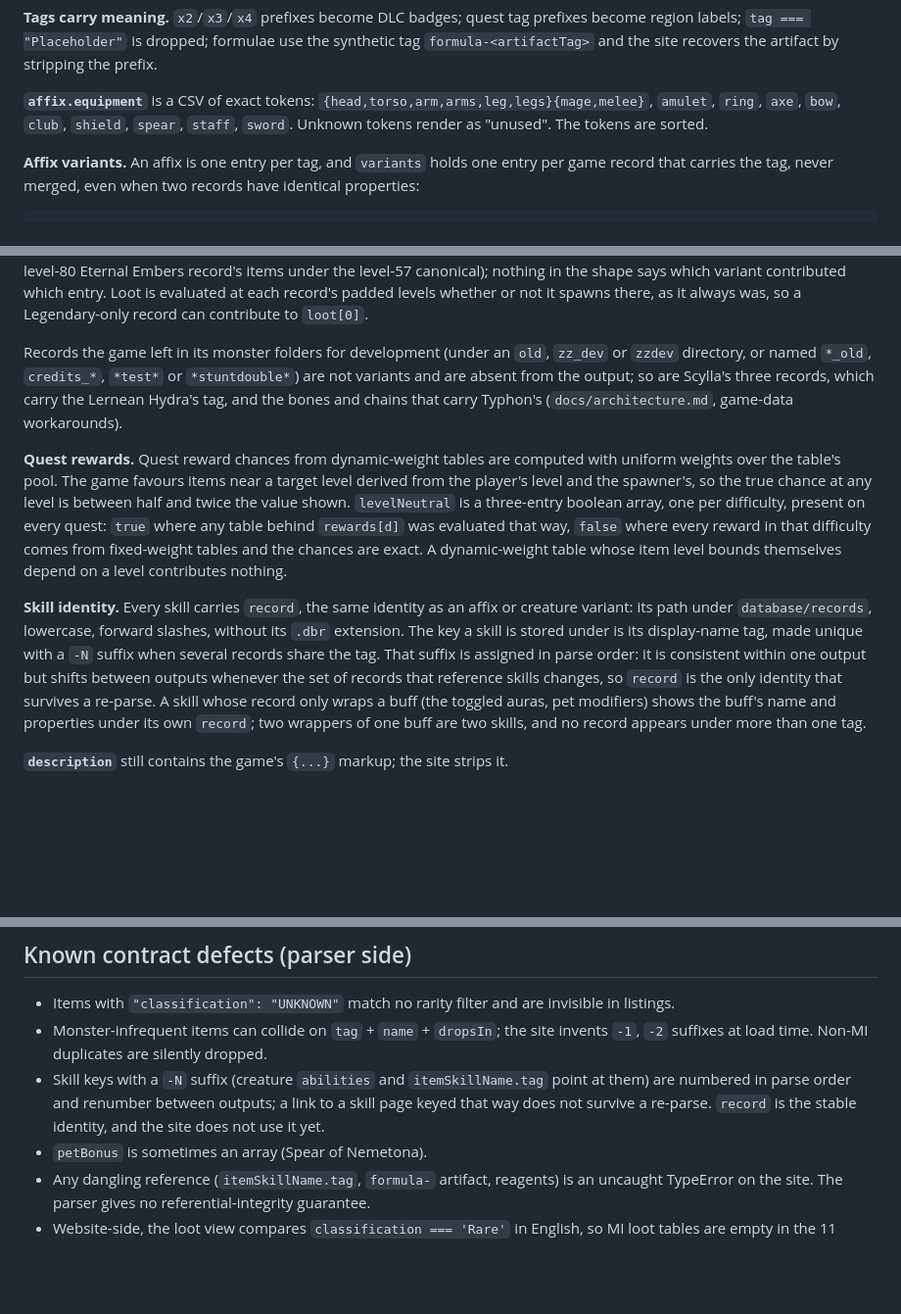
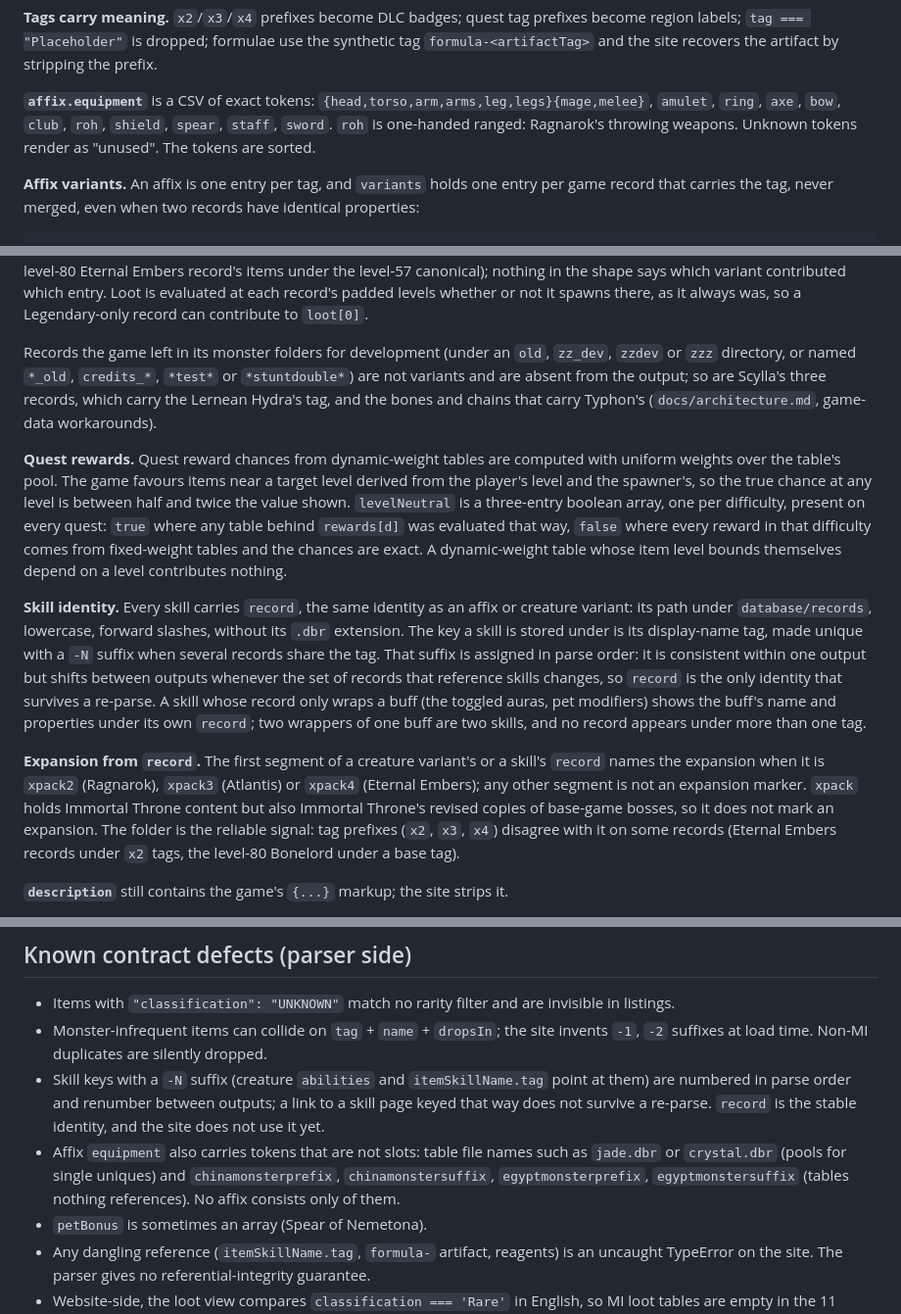
Before and after one commit to fonsleenaars/tqdb, a Markdown page: docs/data-contract.md, 3 parts joined by grey strips. Shown at 98% size. Rendered like a GitHub page; blank space fills up the shorter version.

Commit message:
docs: roh slot, expansion from record
Co-Authored-By: Claude Opus 5.5 (1M context) <noreply@anthropic.com>

```diff
--- a/docs/data-contract.md
+++ b/docs/data-contract.md
@@ -60,7 +60,7 @@ These are the parts a rewrite cannot change without a matching website change.
 
 **Tags carry meaning.** `x2`/`x3`/`x4` prefixes become DLC badges; quest tag prefixes become region labels; `tag === "Placeholder"` is dropped; formulae use the synthetic tag `formula-<artifactTag>` and the site recovers the artifact by stripping the prefix.
 
-**`affix.equipment`** is a CSV of exact tokens: `{head,torso,arm,arms,leg,legs}{mage,melee}`, `amulet`, `ring`, `axe`, `bow`, `club`, `shield`, `spear`, `staff`, `sword`. Unknown tokens render as "unused". The tokens are sorted.
+**`affix.equipment`** is a CSV of exact tokens: `{head,torso,arm,arms,leg,legs}{mage,melee}`, `amulet`, `ring`, `axe`, `bow`, `club`, `roh`, `shield`, `spear`, `staff`, `sword`. `roh` is one-handed ranged: Ragnarok's throwing weapons. Unknown tokens render as "unused". The tokens are sorted.
 
 **Affix variants.** An affix is one entry per tag, and `variants` holds one entry per game record that carries the tag, never merged, even when two records have identical properties:
 
@@ -81,11 +81,13 @@ These are the parts a rewrite cannot change without a matching website change.
 
 `loot[d]` and `chest[d]` are the union over all variants of what they drop in that difficulty. Each chance is the first variant's, in `variants` order, that gives the item a chance above zero; an item at zero in every variant keeps the canonical's zero. A union entry may therefore describe a variant whose level is not the one shown (the Bonelord's Legendary loot includes the level-80 Eternal Embers record's items under the level-57 canonical); nothing in the shape says which variant contributed which entry. Loot is evaluated at each record's padded levels whether or not it spawns there, as it always was, so a Legendary-only record can contribute to `loot[0]`.
 
-Records the game left in its monster folders for development (under an `old`, `zz_dev` or `zzdev` directory, or named `*_old`, `credits_*`, `*test*` or `*stuntdouble*`) are not variants and are absent from the output; so are Scylla's three records, which carry the Lernean Hydra's tag, and the bones and chains that carry Typhon's (`docs/architecture.md`, game-data workarounds).
+Records the game left in its monster folders for development (under an `old`, `zz_dev`, `zzdev` or `zzz` directory, or named `*_old`, `credits_*`, `*test*` or `*stuntdouble*`) are not variants and are absent from the output; so are Scylla's three records, which carry the Lernean Hydra's tag, and the bones and chains that carry Typhon's (`docs/architecture.md`, game-data workarounds).
 
 **Quest rewards.** Quest reward chances from dynamic-weight tables are computed with uniform weights over the table's pool. The game favours items near a target level derived from the player's level and the spawner's, so the true chance at any level is between half and twice the value shown. `levelNeutral` is a three-entry boolean array, one per difficulty, present on every quest: `true` where any table behind `rewards[d]` was evaluated that way, `false` where every reward in that difficulty comes from fixed-weight tables and the chances are exact. A dynamic-weight table whose item level bounds themselves depend on a level contributes nothing.
 
 **Skill identity.** Every skill carries `record`, the same identity as an affix or creature variant: its path under `database/records`, lowercase, forward slashes, without its `.dbr` extension. The key a skill is stored under is its display-name tag, made unique with a `-N` suffix when several records share the tag. That suffix is assigned in parse order: it is consistent within one output but shifts between outputs whenever the set of records that reference skills changes, so `record` is the only identity that survives a re-parse. A skill whose record only wraps a buff (the toggled auras, pet modifiers) shows the buff's name and properties under its own `record`; two wrappers of one buff are two skills, and no record appears under more than one tag.
+
+**Expansion from `record`.** The first segment of a creature variant's or a skill's `record` names the expansion when it is `xpack2` (Ragnarok), `xpack3` (Atlantis) or `xpack4` (Eternal Embers); any other segment is not an expansion marker. `xpack` holds Immortal Throne content but also Immortal Throne's revised copies of base-game bosses, so it does not mark an expansion. The folder is the reliable signal: tag prefixes (`x2`, `x3`, `x4`) disagree with it on some records (Eternal Embers records under `x2` tags, the level-80 Bonelord under a base tag).
 
 **`description`** still contains the game's `{...}` markup; the site strips it.
 
@@ -96,6 +98,7 @@ Records the game left in its monster folders for development (under an `old`, `z
 - Items with `"classification": "UNKNOWN"` match no rarity filter and are invisible in listings.
 - Monster-infrequent items can collide on `tag` + `name` + `dropsIn`; the site invents `-1`, `-2` suffixes at load time. Non-MI duplicates are silently dropped.
 - Skill keys with a `-N` suffix (creature `abilities` and `itemSkillName.tag` point at them) are numbered in parse order and renumber between outputs; a link to a skill page keyed that way does not survive a re-parse. `record` is the stable identity, and the site does not use it yet.
+- Affix `equipment` also carries tokens that are not slots: table file names such as `jade.dbr` or `crystal.dbr` (pools for single uniques) and `chinamonsterprefix`, `chinamonstersuffix`, `egyptmonsterprefix`, `egyptmonstersuffix` (tables nothing references). No affix consists only of them.
 - `petBonus` is sometimes an array (Spear of Nemetona).
 - Any dangling reference (`itemSkillName.tag`, `formula-` artifact, reagents) is an uncaught TypeError on the site. The parser gives no referential-integrity guarantee.
 - Website-side, the loot view compares `classification === 'Rare'` in English, so MI loot tables are empty in the 11 other locales.
```
